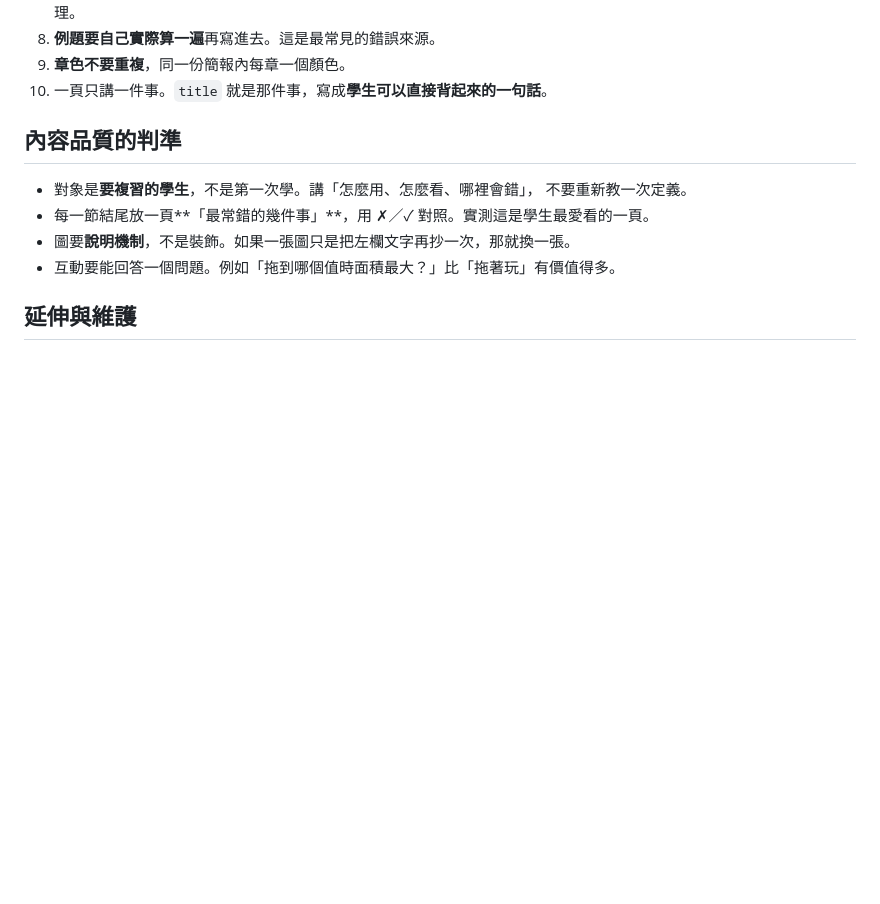
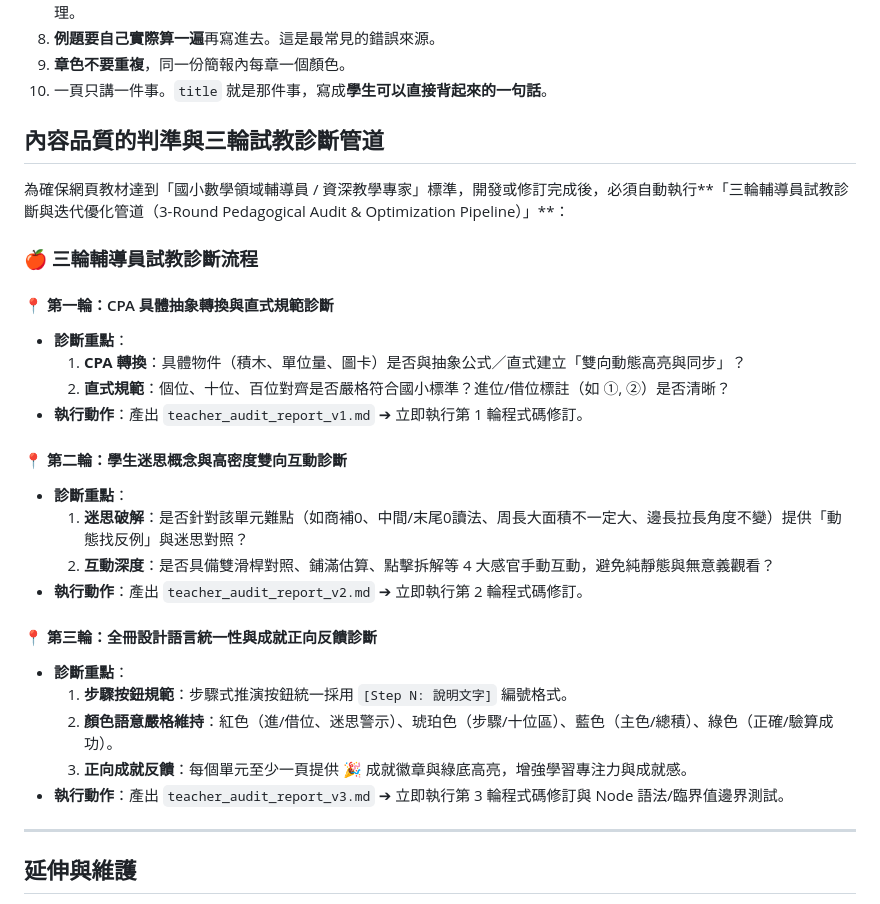
Before and after one commit to linjingsiou-byte/math-review-deck, a Markdown page: SKILL.md, the part around the change. GitHub-like rendering; blank space fills up the shorter version.

Commit message:
docs: 升級技能 SKILL.md，內建『三輪輔導員試教診斷與迭代優化管道』規範

```diff
--- a/SKILL.md
+++ b/SKILL.md
@@ -149,13 +149,32 @@ npx wrangler pages deploy 我的複習網站 --project-name 我的專案名 --br
 9. **章色不要重複**，同一份簡報內每章一個顏色。
 10. 一頁只講一件事。`title` 就是那件事，寫成**學生可以直接背起來的一句話**。
 
-## 內容品質的判準
+## 內容品質的判準與三輪試教診斷管道
 
-- 對象是**要複習的學生**，不是第一次學。講「怎麼用、怎麼看、哪裡會錯」，
-  不要重新教一次定義。
-- 每一節結尾放一頁**「最常錯的幾件事」**，用 ✗／✓ 對照。實測這是學生最愛看的一頁。
-- 圖要**說明機制**，不是裝飾。如果一張圖只是把左欄文字再抄一次，那就換一張。
-- 互動要能回答一個問題。例如「拖到哪個值時面積最大？」比「拖著玩」有價值得多。
+為確保網頁教材達到「國小數學領域輔導員 / 資深教學專家」標準，開發或修訂完成後，必須自動執行**「三輪輔導員試教診斷與迭代優化管道（3-Round Pedagogical Audit & Optimization Pipeline）」**：
+
+### 🍎 三輪輔導員試教診斷流程
+
+#### 📍 第一輪：CPA 具體抽象轉換與直式規範診斷
+- **診斷重點**：
+  1. **CPA 轉換**：具體物件（積木、單位量、圖卡）是否與抽象公式／直式建立「雙向動態高亮與同步」？
+  2. **直式規範**：個位、十位、百位對齊是否嚴格符合國小標準？進位/借位標註（如 ①, ②）是否清晰？
+- **執行動作**：產出 `teacher_audit_report_v1.md` ➔ 立即執行第 1 輪程式碼修訂。
+
+#### 📍 第二輪：學生迷思概念與高密度雙向互動診斷
+- **診斷重點**：
+  1. **迷思破解**：是否針對該單元難點（如商補0、中間/末尾0讀法、周長大面積不一定大、邊長拉長角度不變）提供「動態找反例」與迷思對照？
+  2. **互動深度**：是否具備雙滑桿對照、鋪滿估算、點擊拆解等 4 大感官手動互動，避免純靜態與無意義觀看？
+- **執行動作**：產出 `teacher_audit_report_v2.md` ➔ 立即執行第 2 輪程式碼修訂。
+
+#### 📍 第三輪：全冊設計語言統一性與成就正向反饋診斷
+- **診斷重點**：
+  1. **步驟按鈕規範**：步驟式推演按鈕統一採用 `[Step N: 說明文字]` 編號格式。
+  2. **顏色語意嚴格維持**：紅色（進/借位、迷思警示）、琥珀色（步驟/十位區）、藍色（主色/總積）、綠色（正確/驗算成功）。
+  3. **正向成就反饋**：每個單元至少一頁提供 🎉 成就徽章與綠底高亮，增強學習專注力與成就感。
+- **執行動作**：產出 `teacher_audit_report_v3.md` ➔ 立即執行第 3 輪程式碼修訂與 Node 語法/臨界值邊界測試。
+
+---
 
 ## 延伸與維護
 
```
